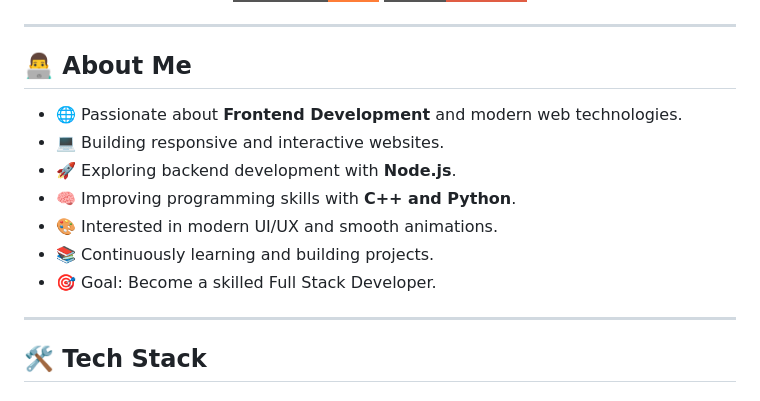
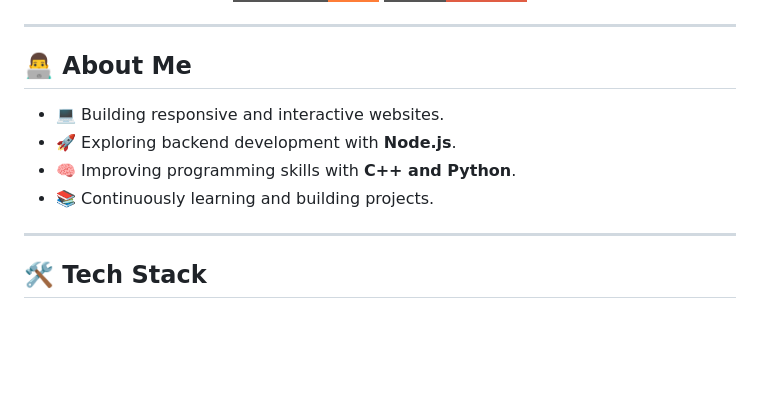
Before and after one commit to mohit381330-art/ms.files, a Markdown page: README.md, the part around the change. Drawn GitHub-style; badges without logos; blank space fills up the shorter version.

```diff
--- a/README.md
+++ b/README.md
@@ -20,15 +20,10 @@
 ---
 
 ## 👨‍💻 About Me
-
-- 🌐 Passionate about **Frontend Development** and modern web technologies.
 - 💻 Building responsive and interactive websites.
 - 🚀 Exploring backend development with **Node.js**.
 - 🧠 Improving programming skills with **C++ and Python**.
-- 🎨 Interested in modern UI/UX and smooth animations.
 - 📚 Continuously learning and building projects.
-- 🎯 Goal: Become a skilled Full Stack Developer.
-
 ---
 
 ## 🛠️ Tech Stack
```
